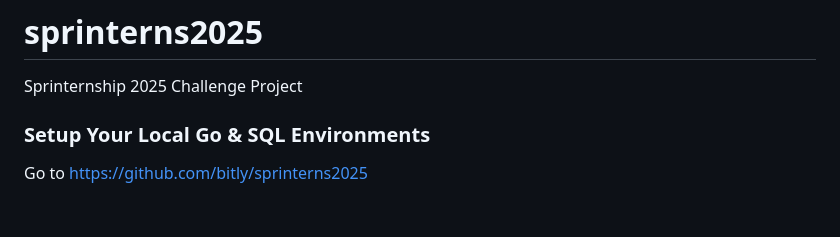
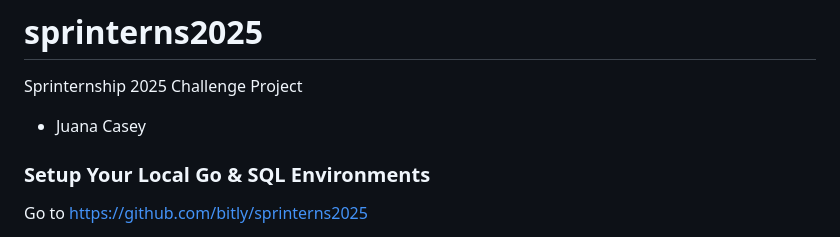
Before and after one commit to bitly/sprinterns2025, a Markdown page: README.md, the part around the change. Drawn GitHub-style; blank space fills up the shorter version.

Commit message:
added Juana Casey to the sprinternship README

```diff
--- a/README.md
+++ b/README.md
@@ -1,5 +1,6 @@
 # sprinterns2025
 Sprinternship 2025 Challenge Project
+- Juana Casey
 
 ### Setup Your Local Go & SQL Environments
 Go to https://github.com/bitly/sprinterns2025
```
